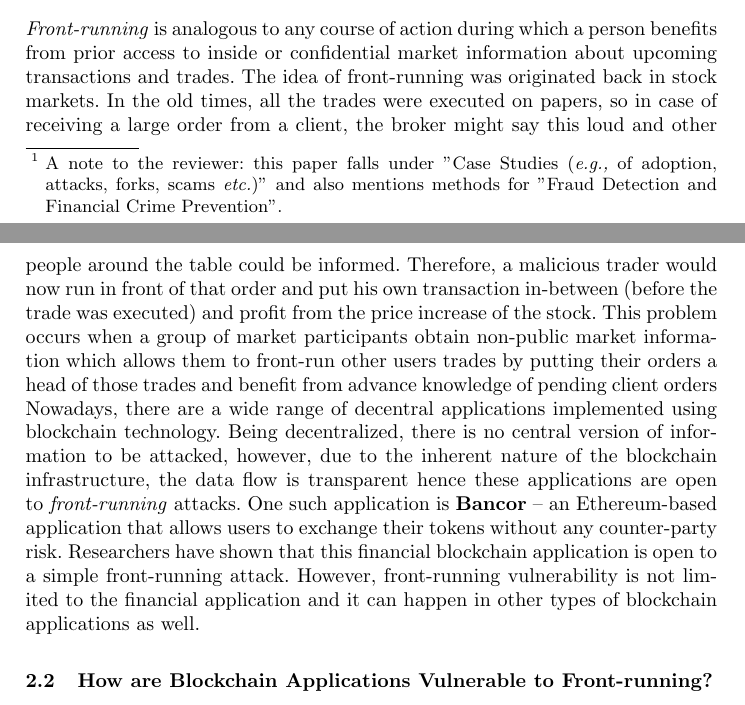
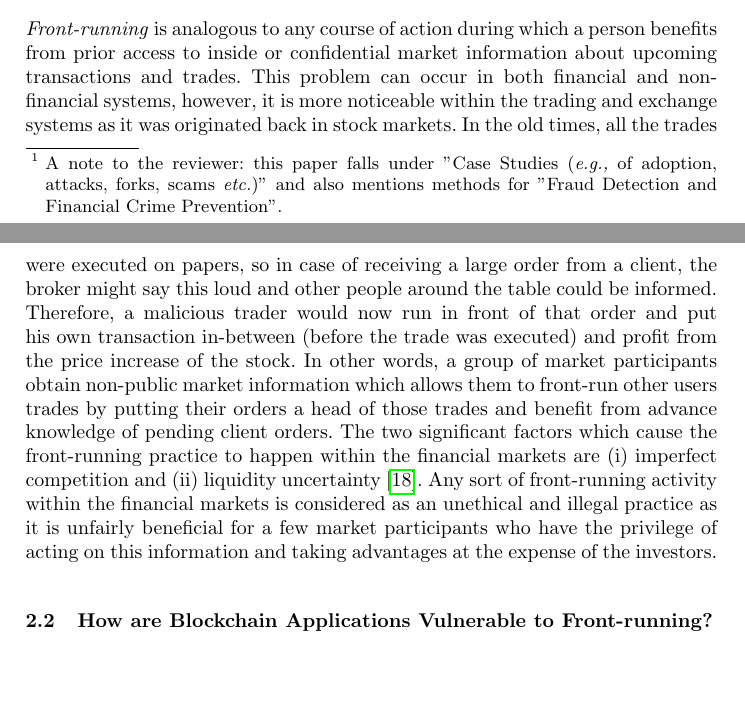
Before and after one commit to MadibaGroup/2018-Dolunay, a LaTeX paper (frontrunning/Latex/main.tex, which reads frontrunning/Latex/sections/paper.tex): two parts of pages 1 and 2 of 18, joined at a grey line, cut so that both start at the same text, the shorter picture padded with empty space. Compiled offline with pdfLaTeX.

Commit message:
[frontrunning] some notes

```diff
--- a/frontrunning/Latex/sections/paper.tex
+++ b/frontrunning/Latex/sections/paper.tex
@@ -26,8 +26,10 @@ The concept of the \emph{front-running} goes back to the decades ago when financ
 \subsection{What is Front-running?} %Definition of front-running
 \label{sec:What is front-running?}
 
-\emph{Front-running} is analogous to any course of action during which a person benefits from prior access to inside or confidential market information about upcoming transactions and trades.  The idea of front-running was originated back in stock markets. In the old times, all the trades were executed on papers, so in case of receiving a large order from a client, the broker might say this loud and other people around the table could be informed. Therefore, a malicious trader would now run in front of that order and put his own transaction in-between (before the trade was executed) and profit from the price increase of the stock. This problem occurs when a group of market participants obtain non-public market information which allows them to front-run other users trades by putting their orders a head of those trades and benefit from advance knowledge of pending client orders
-Nowadays, there are a wide range of decentral applications implemented using blockchain technology. Being decentralized, there is no central version of information to be attacked, however, due to the inherent nature of the blockchain infrastructure, the data flow is transparent hence these applications are open to \emph{front-running} attacks. One such application is \textbf{Bancor} -- an Ethereum-based application that allows users to exchange their tokens without any counter-party risk. Researchers have shown that this financial blockchain application is open to a simple front-running attack.  However, front-running vulnerability is not limited to the financial application and it can happen in other types of blockchain applications as well.
+\emph{Front-running} is analogous to any course of action during which a person benefits from prior access to inside or confidential market information about upcoming transactions and trades. This problem can occur in both financial and non-financial systems, however, it is more noticeable within the trading and exchange systems as it was originated back in stock markets. In the old times, all the trades were executed on papers, so in case of receiving a large order from a client, the broker might say this loud and other people around the table could be informed. Therefore, a malicious trader would now run in front of that order and put his own transaction in-between (before the trade was executed) and profit from the price increase of the stock. In other words, a group of market participants obtain non-public market information which allows them to front-run other users trades by putting their orders a head of those trades and benefit from advance knowledge of pending client orders. The two significant factors which cause the front-running practice to happen within the financial markets are (i) imperfect competition and (ii) liquidity uncertainty~\cite{liang2005distressed}. Any sort of front-running activity within the financial markets is considered as an unethical and illegal practice as it is unfairly beneficial for a few market participants who have the privilege of acting on this information and taking advantages at the expense of the investors.
+
+
+
 
 
 %The two significant factors which cause the front-running practice to happen within the financial markets are (i) imperfect competition and (ii) liquidity uncertainty~\cite{liang2005distressed}. Any sort of front-running activity wis considered as an unethical and illegal practice as it is unfairly beneficial for a few system participants who have the privilege of acting on this information and taking advantages at the expense of the investors.
```
